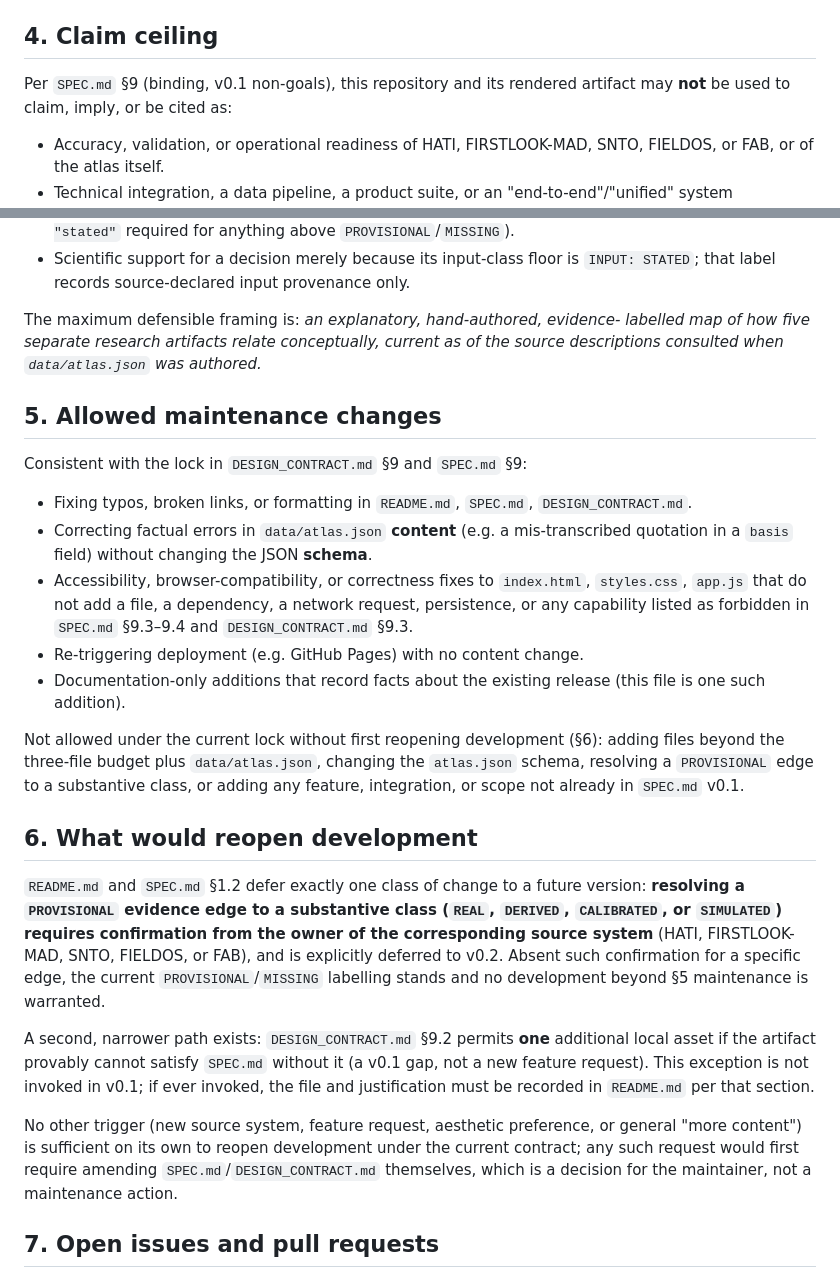
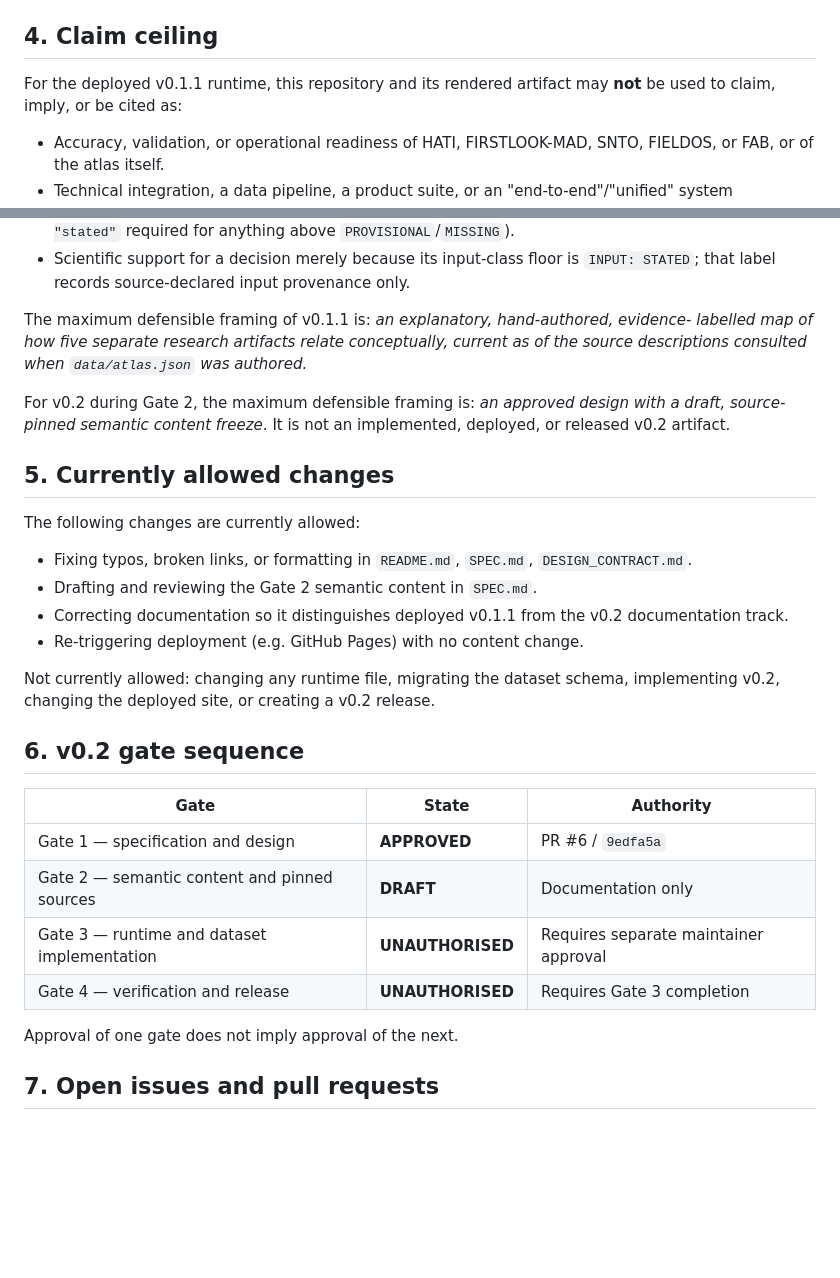
Before and after one commit to soroushkarahrodi79-oss/spatial-intelligence-atlas, a Markdown page: PROJECT_STATUS.md, 2 parts joined by grey strips. Drawn GitHub-style; blank space fills up the shorter version.

Commit message:
docs: record active bounded Gate 2 status

```diff
--- a/PROJECT_STATUS.md
+++ b/PROJECT_STATUS.md
@@ -77,7 +68,7 @@ execute or integrate any of the five systems it describes (`SPEC.md` §1.1,
 
 ## 4. Claim ceiling
 
-Per `SPEC.md` §9 (binding, v0.1 non-goals), this repository and its rendered
+For the deployed v0.1.1 runtime, this repository and its rendered
 artifact may **not** be used to claim, imply, or be cited as:
 
 - Accuracy, validation, or operational readiness of HATI, FIRSTLOOK-MAD,
@@ -95,55 +86,39 @@ artifact may **not** be used to claim, imply, or be cited as:
 - Scientific support for a decision merely because its input-class floor is
   `INPUT: STATED`; that label records source-declared input provenance only.
 
-The maximum defensible framing is: *an explanatory, hand-authored, evidence-
+The maximum defensible framing of v0.1.1 is: *an explanatory, hand-authored, evidence-
 labelled map of how five separate research artifacts relate conceptually,
 current as of the source descriptions consulted when `data/atlas.json` was
 authored.*
 
-## 5. Allowed maintenance changes
+For v0.2 during Gate 2, the maximum defensible framing is: *an approved design
+with a draft, source-pinned semantic content freeze*. It is not an implemented,
+deployed, or released v0.2 artifact.
 
-Consistent with the lock in `DESIGN_CONTRACT.md` §9 and `SPEC.md` §9:
+## 5. Currently allowed changes
+
+The following changes are currently allowed:
 
 - Fixing typos, broken links, or formatting in `README.md`, `SPEC.md`,
   `DESIGN_CONTRACT.md`.
-- Correcting factual errors in `data/atlas.json` **content** (e.g. a
-  mis-transcribed quotation in a `basis` field) without changing the JSON
-  **schema**.
-- Accessibility, browser-compatibility, or correctness fixes to `index.html`,
-  `styles.css`, `app.js` that do not add a file, a dependency, a network
-  request, persistence, or any capability listed as forbidden in
-  `SPEC.md` §9.3–9.4 and `DESIGN_CONTRACT.md` §9.3.
+- Drafting and reviewing the Gate 2 semantic content in `SPEC.md`.
+- Correcting documentation so it distinguishes deployed v0.1.1 from the v0.2
+  documentation track.
 - Re-triggering deployment (e.g. GitHub Pages) with no content change.
-- Documentation-only additions that record facts about the existing release
-  (this file is one such addition).
 
-Not allowed under the current lock without first reopening development
-(§6): adding files beyond the three-file budget plus `data/atlas.json`,
-changing the `atlas.json` schema, resolving a `PROVISIONAL` edge to a
-substantive class, or adding any feature, integration, or scope not already
-in `SPEC.md` v0.1.
+Not currently allowed: changing any runtime file, migrating the dataset schema,
+implementing v0.2, changing the deployed site, or creating a v0.2 release.
 
-## 6. What would reopen development
+## 6. v0.2 gate sequence
 
-`README.md` and `SPEC.md` §1.2 defer exactly one class of change to a future
-version: **resolving a `PROVISIONAL` evidence edge to a substantive class
-(`REAL`, `DERIVED`, `CALIBRATED`, or `SIMULATED`) requires confirmation from
-the owner of the corresponding source system** (HATI, FIRSTLOOK-MAD, SNTO,
-FIELDOS, or FAB), and is explicitly deferred to v0.2. Absent such
-confirmation for a specific edge, the current `PROVISIONAL`/`MISSING`
-labelling stands and no development beyond §5 maintenance is warranted.
+| Gate | State | Authority |
+|---|---|---|
+| Gate 1 — specification and design | **APPROVED** | PR #6 / `9edfa5a` |
+| Gate 2 — semantic content and pinned sources | **DRAFT** | Documentation only |
+| Gate 3 — runtime and dataset implementation | **UNAUTHORISED** | Requires separate maintainer approval |
+| Gate 4 — verification and release | **UNAUTHORISED** | Requires Gate 3 completion |
 
-A second, narrower path exists: `DESIGN_CONTRACT.md` §9.2 permits **one**
-additional local asset if the artifact provably cannot satisfy `SPEC.md`
-without it (a v0.1 gap, not a new feature request). This exception is not
-invoked in v0.1; if ever invoked, the file and justification must be
-recorded in `README.md` per that section.
-
-No other trigger (new source system, feature request, aesthetic preference,
-or general "more content") is sufficient on its own to reopen development
-under the current contract; any such request would first require amending
-`SPEC.md`/`DESIGN_CONTRACT.md` themselves, which is a decision for the
-maintainer, not a maintenance action.
+Approval of one gate does not imply approval of the next.
 
 ## 7. Open issues and pull requests
 
```
Also changed, not shown: other parts of PROJECT_STATUS.md (+17 -26 lines).
